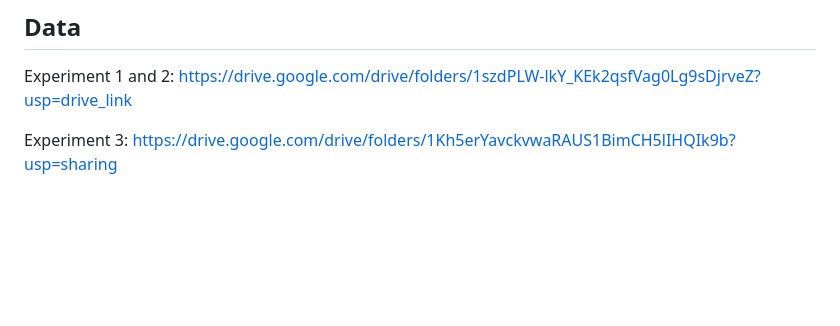
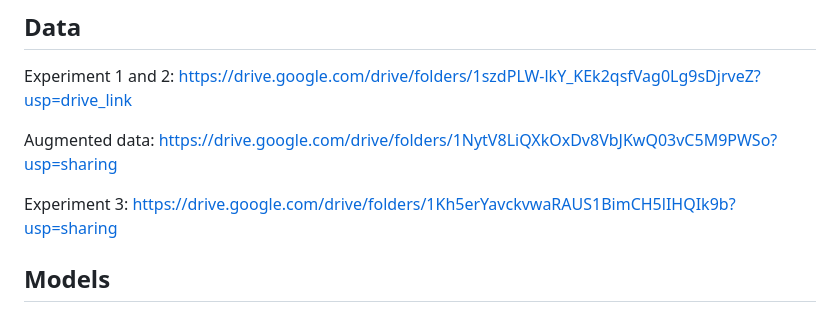
Before and after one commit to ArnoldLuich/PeopleDetectionAndCounting, a Markdown page: README.md, the part around the change. GitHub-like rendering; blank space fills up the shorter version.

```diff
--- a/README.md
+++ b/README.md
@@ -64,4 +64,8 @@ URLS = {
 ## Data
 Experiment 1 and 2: https://drive.google.com/drive/folders/1szdPLW-lkY_KEk2qsfVag0Lg9sDjrveZ?usp=drive_link
 
+Augmented data: https://drive.google.com/drive/folders/1NytV8LiQXkOxDv8VbJKwQ03vC5M9PWSo?usp=sharing
+
 Experiment 3: https://drive.google.com/drive/folders/1Kh5erYavckvwaRAUS1BimCH5lIHQIk9b?usp=sharing
+
+## Models
```
